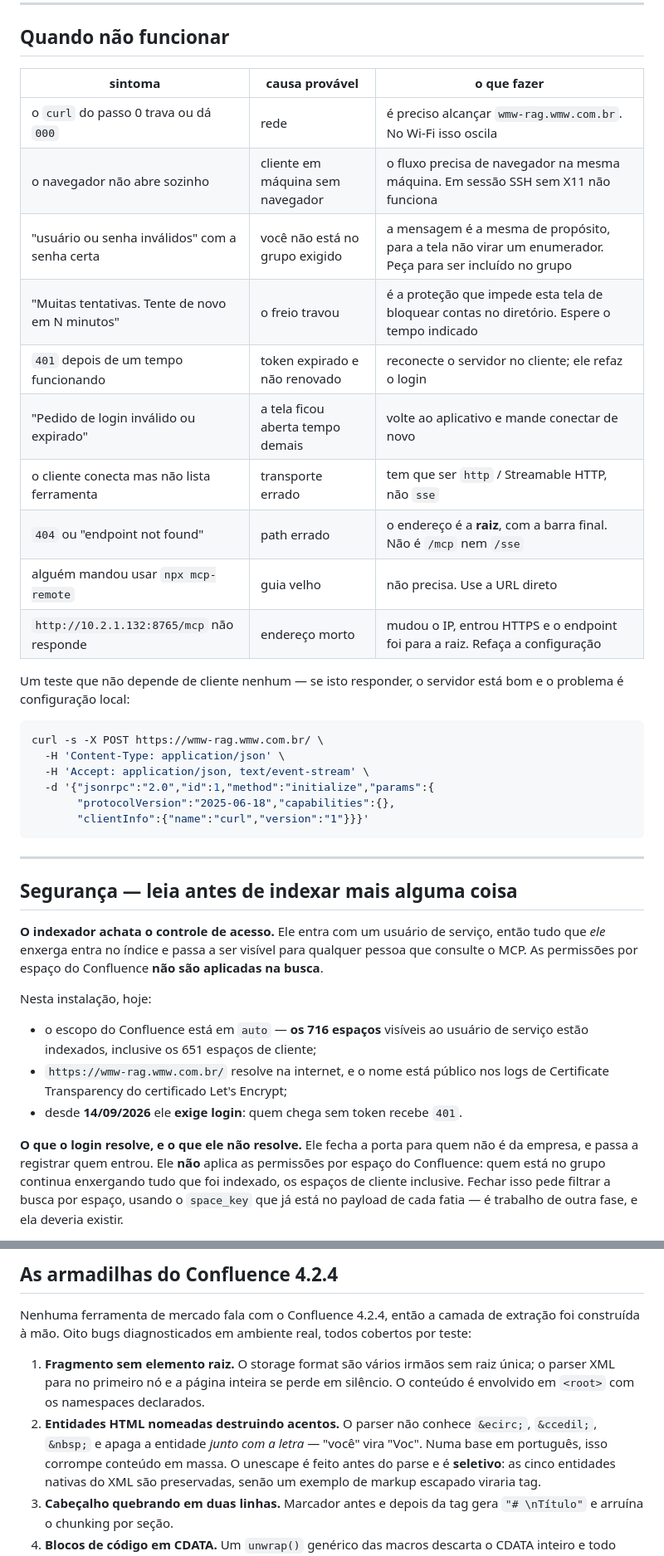
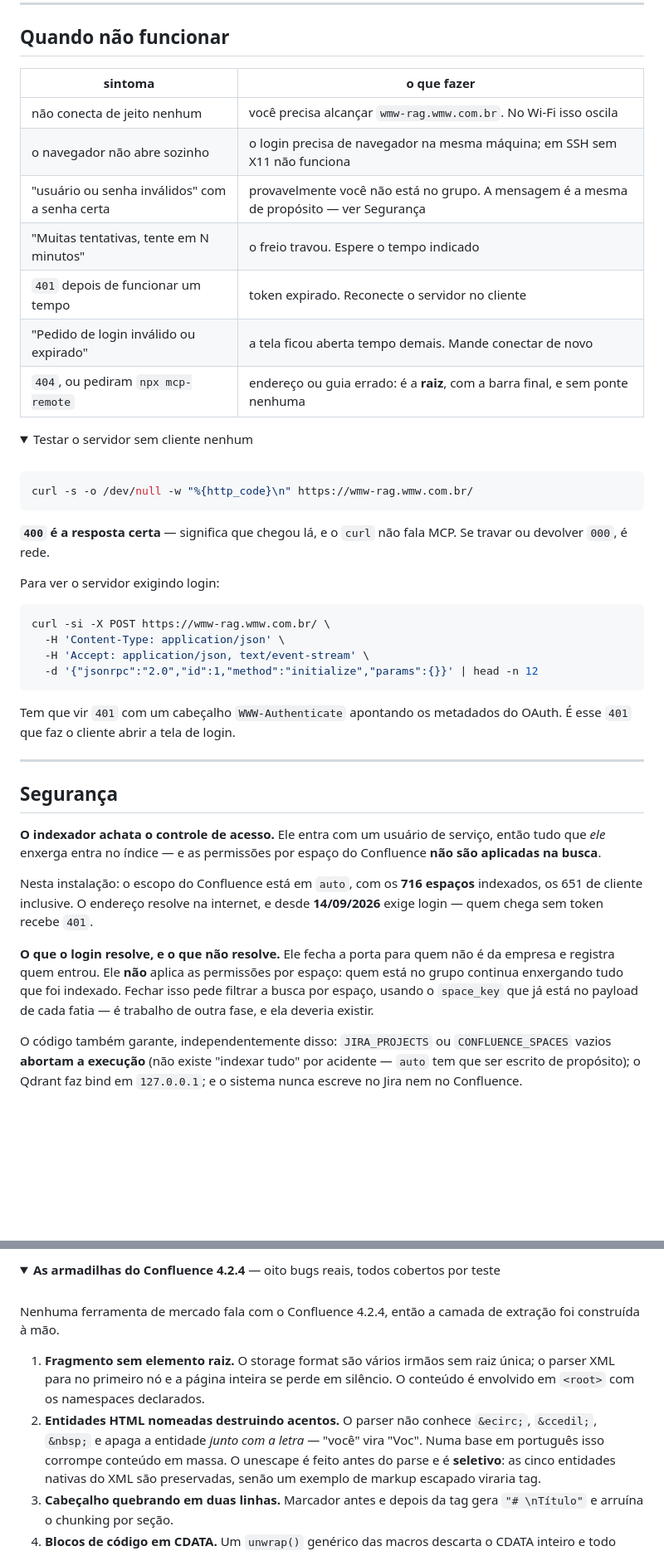
Before and after one commit to joaquim-dandolini-wmw/rag-confluence-jira, a Markdown page: README.md, 2 parts joined by grey strips. Shown at 83% size. Drawn GitHub-style; folded sections open; blank space fills up the shorter version.

````diff
--- a/README.md
+++ b/README.md
@@ -271,52 +177,62 @@ busca traz a URL de origem, sempre.
 
 ## Quando não funcionar
 
-| sintoma | causa provável | o que fazer |
-|---|---|---|
-| o `curl` do passo 0 trava ou dá `000` | rede | é preciso alcançar `wmw-rag.wmw.com.br`. No Wi-Fi isso oscila |
-| o navegador não abre sozinho | cliente em máquina sem navegador | o fluxo precisa de navegador na mesma máquina. Em sessão SSH sem X11 não funciona |
-| "usuário ou senha inválidos" com a senha certa | você não está no grupo exigido | a mensagem é a mesma de propósito, para a tela não virar um enumerador. Peça para ser incluído no grupo |
-| "Muitas tentativas. Tente de novo em N minutos" | o freio travou | é a proteção que impede esta tela de bloquear contas no diretório. Espere o tempo indicado |
-| `401` depois de um tempo funcionando | token expirado e não renovado | reconecte o servidor no cliente; ele refaz o login |
-| "Pedido de login inválido ou expirado" | a tela ficou aberta tempo demais | volte ao aplicativo e mande conectar de novo |
-| o cliente conecta mas não lista ferramenta | transporte errado | tem que ser `http` / Streamable HTTP, não `sse` |
-| `404` ou "endpoint not found" | path errado | o endereço é a **raiz**, com a barra final. Não é `/mcp` nem `/sse` |
-| alguém mandou usar `npx mcp-remote` | guia velho | não precisa. Use a URL direto |
-| `http://10.2.1.132:8765/mcp` não responde | endereço morto | mudou o IP, entrou HTTPS e o endpoint foi para a raiz. Refaça a configuração |
+| sintoma | o que fazer |
+|---|---|
+| não conecta de jeito nenhum | você precisa alcançar `wmw-rag.wmw.com.br`. No Wi-Fi isso oscila |
+| o navegador não abre sozinho | o login precisa de navegador na mesma máquina; em SSH sem X11 não funciona |
+| "usuário ou senha inválidos" com a senha certa | provavelmente você não está no grupo. A mensagem é a mesma de propósito — ver Segurança |
+| "Muitas tentativas, tente em N minutos" | o freio travou. Espere o tempo indicado |
+| `401` depois de funcionar um tempo | token expirado. Reconecte o servidor no cliente |
+| "Pedido de login inválido ou expirado" | a tela ficou aberta tempo demais. Mande conectar de novo |
+| `404`, ou pediram `npx mcp-remote` | endereço ou guia errado: é a **raiz**, com a barra final, e sem ponte nenhuma |
 
-Um teste que não depende de cliente nenhum — se isto responder, o servidor está
-bom e o problema é configuração local:
+<details>
+<summary>Testar o servidor sem cliente nenhum</summary>
+
+<br>
 
 ```bash
-curl -s -X POST https://wmw-rag.wmw.com.br/ \
+curl -s -o /dev/null -w "%{http_code}\n" https://wmw-rag.wmw.com.br/
+```
+
+**`400` é a resposta certa** — significa que chegou lá, e o `curl` não fala MCP.
+Se travar ou devolver `000`, é rede.
+
+Para ver o servidor exigindo login:
+
+```bash
+curl -si -X POST https://wmw-rag.wmw.com.br/ \
   -H 'Content-Type: application/json' \
   -H 'Accept: application/json, text/event-stream' \
-  -d '{"jsonrpc":"2.0","id":1,"method":"initialize","params":{
-       "protocolVersion":"2025-06-18","capabilities":{},
-       "clientInfo":{"name":"curl","version":"1"}}}'
+  -d '{"jsonrpc":"2.0","id":1,"method":"initialize","params":{}}' | head -n 12
 ```
+
+Tem que vir `401` com um cabeçalho `WWW-Authenticate` apontando os metadados do
+OAuth. É esse `401` que faz o cliente abrir a tela de login.
+
+</details>
 
 ---
 
-## Segurança — leia antes de indexar mais alguma coisa
+## Segurança
 
 **O indexador achata o controle de acesso.** Ele entra com um usuário de
-serviço, então tudo que *ele* enxerga entra no índice e passa a ser visível para
-qualquer pessoa que consulte o MCP. As permissões por espaço do Confluence
-**não são aplicadas na busca**.
+serviço, então tudo que *ele* enxerga entra no índice — e as permissões por
+espaço do Confluence **não são aplicadas na busca**.
 
-Nesta instalação, hoje:
+Nesta instalação: o escopo do Confluence está em `auto`, com os **716 espaços**
+indexados, os 651 de cliente inclusive. O endereço resolve na internet, e desde
+**14/09/2026** exige login — quem chega sem token recebe `401`.
 
-- o escopo do Confluence está em `auto` — **os 716 espaços** visíveis ao usuário
-  de serviço estão indexados, inclusive os 651 espaços de cliente;
-- `https://wmw-rag.wmw.com.br/` resolve na internet, e o nome está público nos
-  logs de Certificate Transparency do certificado Let's Encrypt;
-- desde **14/09/2026** ele **exige login**: quem chega sem token recebe `401`.
+**O que o login resolve, e o que não resolve.** Ele fecha a porta para quem não
+é da empresa e registra quem entrou. Ele **não** aplica as permissões por
+espaço: quem está no grupo continua enxergando tudo que foi indexado. Fechar
+isso pede filtrar a busca por espaço, usando o `space_key` que já está no
+payload de cada fatia — é trabalho de outra fase, e ela deveria existir.
 
-**O que o login resolve, e o que ele não resolve.** Ele fecha a porta para
-quem não é da empresa, e passa a registrar quem entrou. Ele **não** aplica as
-permissões por espaço do Confluence: quem está no grupo continua enxergando
-tudo que foi indexado, os espaços de cliente inclusive. Fechar isso pede
-filtrar a busca por espaço, usando o `space_key` que já está no payload de
-cada fatia — é trabalho de outra fase, e ela deveria existir.
+O código também garante, independentemente disso: `JIRA_PROJECTS` ou
+`CONFLUENCE_SPACES` vazios **abortam a execução** (não existe "indexar tudo"
+por acidente — `auto` tem que ser escrito de propósito); o Qdrant faz bind em
+`127.0.0.1`; e o sistema nunca escreve no Jira nem no Confluence.
 
@@ -470,16 +367,18 @@ log, em vez de quebrar a busca.
 
-## As armadilhas do Confluence 4.2.4
+<details>
+<summary><b>As armadilhas do Confluence 4.2.4</b> — oito bugs reais, todos cobertos por teste</summary>
+
+<br>
 
 Nenhuma ferramenta de mercado fala com o Confluence 4.2.4, então a camada de
-extração foi construída à mão. Oito bugs diagnosticados em ambiente real, todos
-cobertos por teste:
+extração foi construída à mão.
 
 1. **Fragmento sem elemento raiz.** O storage format são vários irmãos sem raiz
    única; o parser XML para no primeiro nó e a página inteira se perde em
    silêncio. O conteúdo é envolvido em `<root>` com os namespaces declarados.
 2. **Entidades HTML nomeadas destruindo acentos.** O parser não conhece
    `&ecirc;`, `&ccedil;`, `&nbsp;` e apaga a entidade *junto com a letra* —
-   "você" vira "Voc". Numa base em português, isso corrompe conteúdo em massa. O
+   "você" vira "Voc". Numa base em português isso corrompe conteúdo em massa. O
    unescape é feito antes do parse e é **seletivo**: as cinco entidades nativas
    do XML são preservadas, senão um exemplo de markup escapado viraria tag.
 3. **Cabeçalho quebrando em duas linhas.** Marcador antes e depois da tag gera
````
Also changed, not shown: other parts of README.md (+195 -301 lines).
